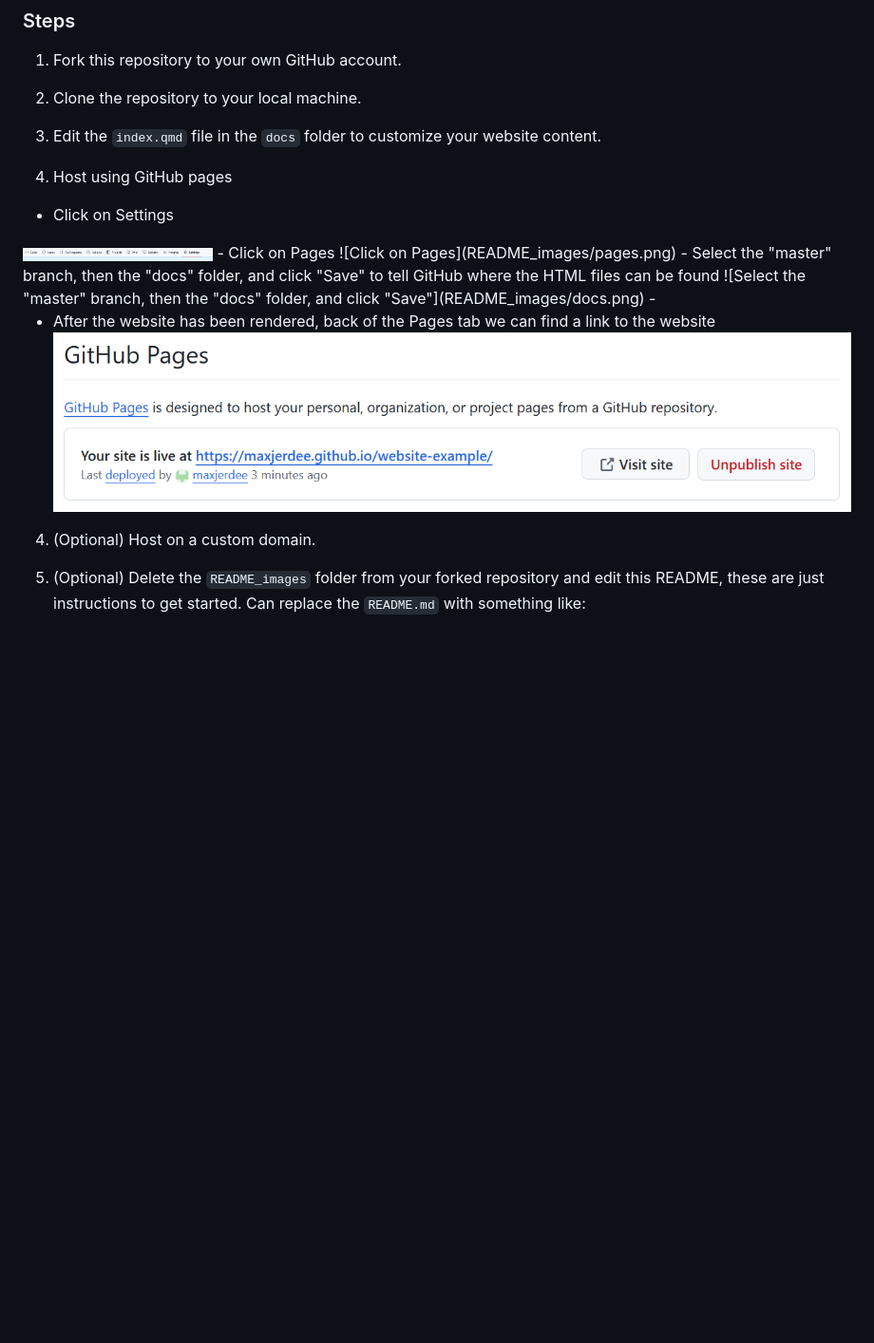
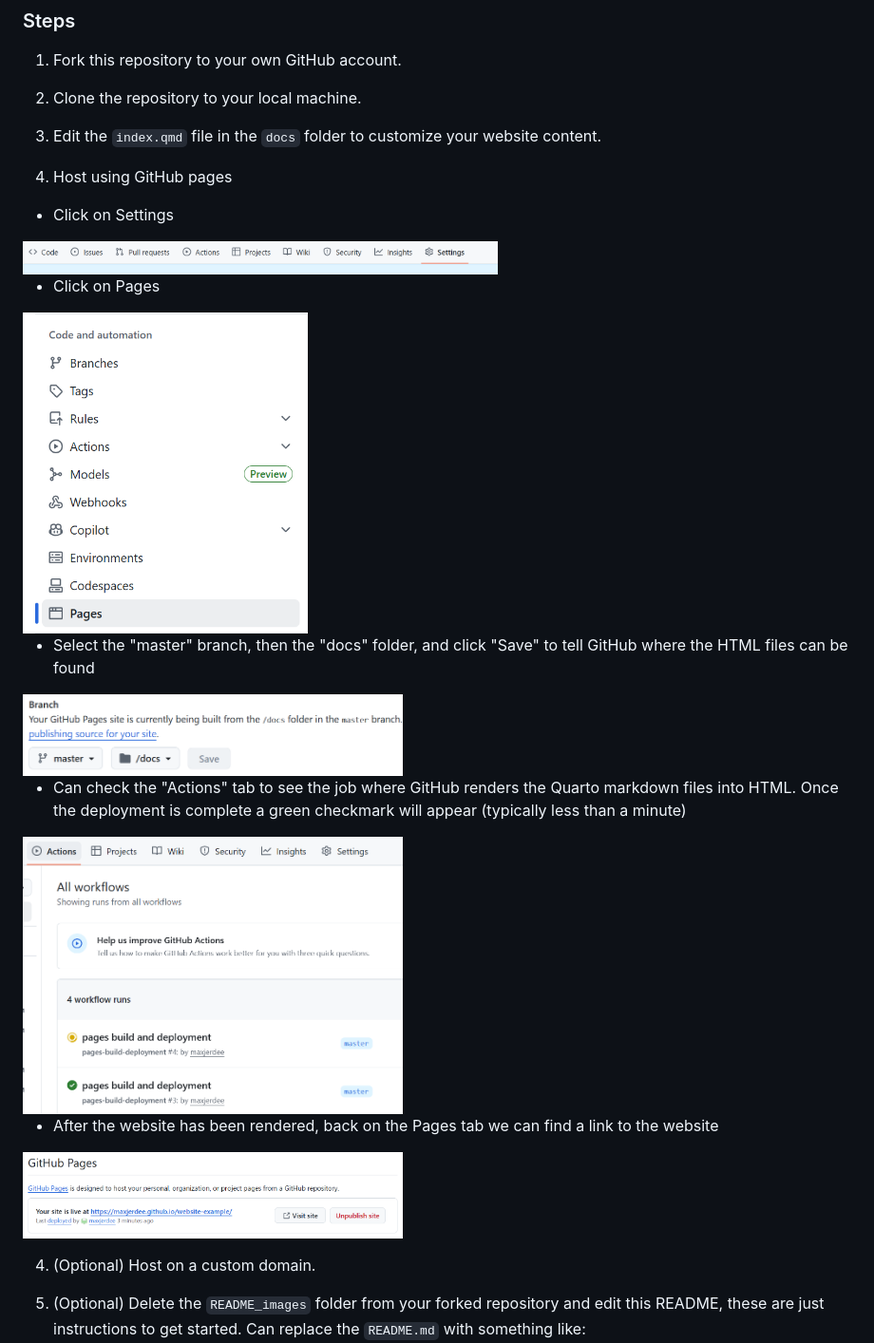
Before and after one commit to bzacovic/website-example, a Markdown page: README.md, the part around the change. Shown: that part at 95% size. Rendered like a GitHub page; pictures changed too: README_images/actions.png (added); blank space fills up the shorter version.

```diff
--- a/README.md
+++ b/README.md
@@ -26,16 +26,19 @@ Before you begin, ensure you have met the following requirements:
 
 3. Host using GitHub pages
 - Click on Settings
-<img src="README_images/settings.png" width="200"/>
+<img src="README_images/settings.png" width="500"/>
+
 - Click on Pages
-![Click on Pages](README_images/pages.png)
+<img src="README_images/pages.png" width="300"/>
+
 - Select the "master" branch, then the "docs" folder, and click "Save" to tell GitHub where the HTML files can be found
-![Select the "master" branch, then the "docs" folder, and click "Save"](README_images/docs.png)
--
+<img src="README_images/docs.png" width="400"/>
 
+- Can check the "Actions" tab to see the job where GitHub renders the Quarto markdown files into HTML. Once the deployment is complete a green checkmark will appear (typically less than a minute)
+<img src="README_images/actions.png" width="400"/>
 
-- After the website has been rendered, back of the Pages tab we can find a link to the website
-![After the website has been rendered, back of the Pages tab we can find a link to the website](README_images/hosted.png)
+- After the website has been rendered, back on the Pages tab we can find a link to the website
+<img src="README_images/hosted.png" width="400"/>
 
 4. (Optional) Host on a custom domain.
 
```
